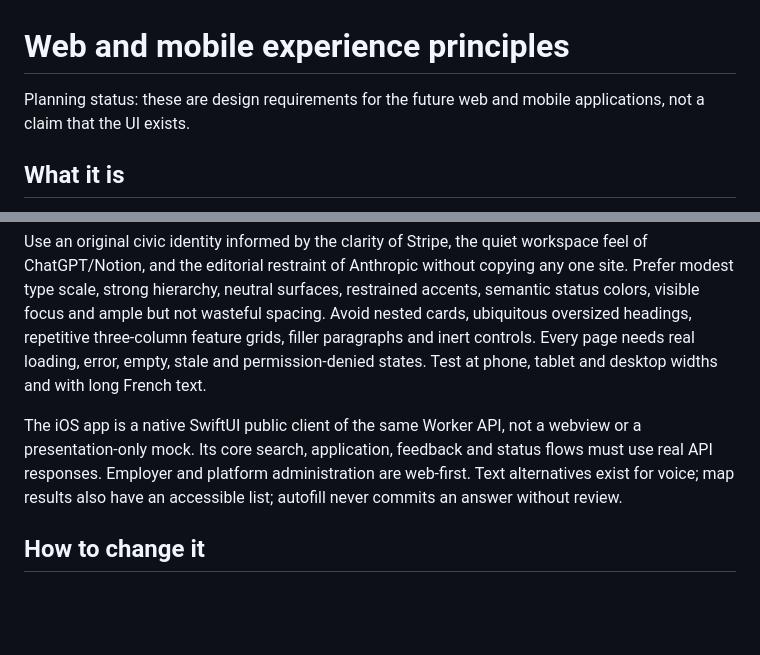
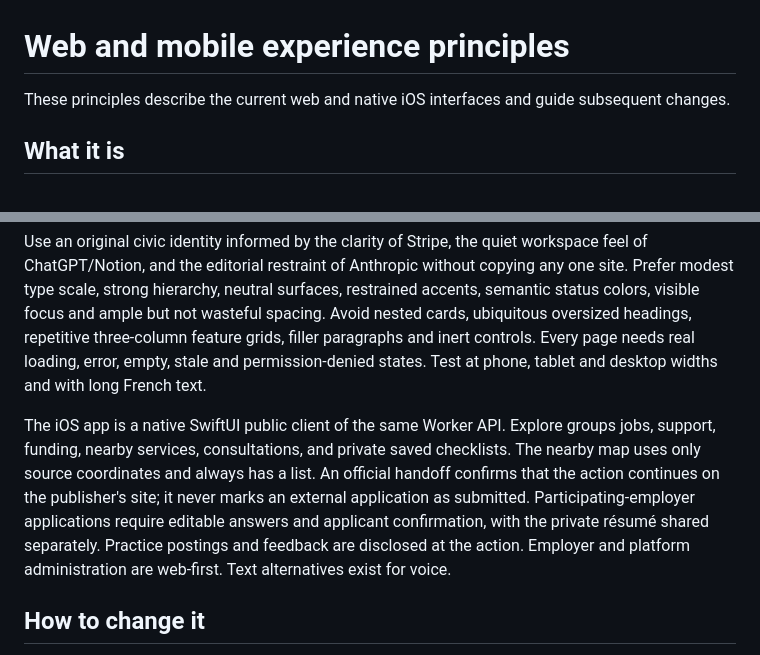
Before and after one commit to matteopolak/hth3, a Markdown page: docs/experience-principles.md, 2 parts joined by grey strips. Rendered like a GitHub page; blank space fills up the shorter version.

Commit message:
docs(ios): describe native discovery interaction

```diff
--- a/docs/experience-principles.md
+++ b/docs/experience-principles.md
@@ -1,6 +1,6 @@
 # Web and mobile experience principles
 
-Planning status: these are design requirements for the future web and mobile applications, not a claim that the UI exists.
+These principles describe the current web and native iOS interfaces and guide subsequent changes.
 
 ## What it is
 
@@ -14,7 +14,7 @@ The staff workspace uses a restrained left rail for agent threads and manual tab
 
 Use an original civic identity informed by the clarity of Stripe, the quiet workspace feel of ChatGPT/Notion, and the editorial restraint of Anthropic without copying any one site. Prefer modest type scale, strong hierarchy, neutral surfaces, restrained accents, semantic status colors, visible focus and ample but not wasteful spacing. Avoid nested cards, ubiquitous oversized headings, repetitive three-column feature grids, filler paragraphs and inert controls. Every page needs real loading, error, empty, stale and permission-denied states. Test at phone, tablet and desktop widths and with long French text.
 
-The iOS app is a native SwiftUI public client of the same Worker API, not a webview or a presentation-only mock. Its core search, application, feedback and status flows must use real API responses. Employer and platform administration are web-first. Text alternatives exist for voice; map results also have an accessible list; autofill never commits an answer without review.
+The iOS app is a native SwiftUI public client of the same Worker API. Explore groups jobs, support, funding, nearby services, consultations, and private saved checklists. The nearby map uses only source coordinates and always has a list. An official handoff confirms that the action continues on the publisher's site; it never marks an external application as submitted. Participating-employer applications require editable answers and applicant confirmation, with the private résumé shared separately. Practice postings and feedback are disclosed at the action. Employer and platform administration are web-first. Text alternatives exist for voice.
 
 ## How to change it
 
```
